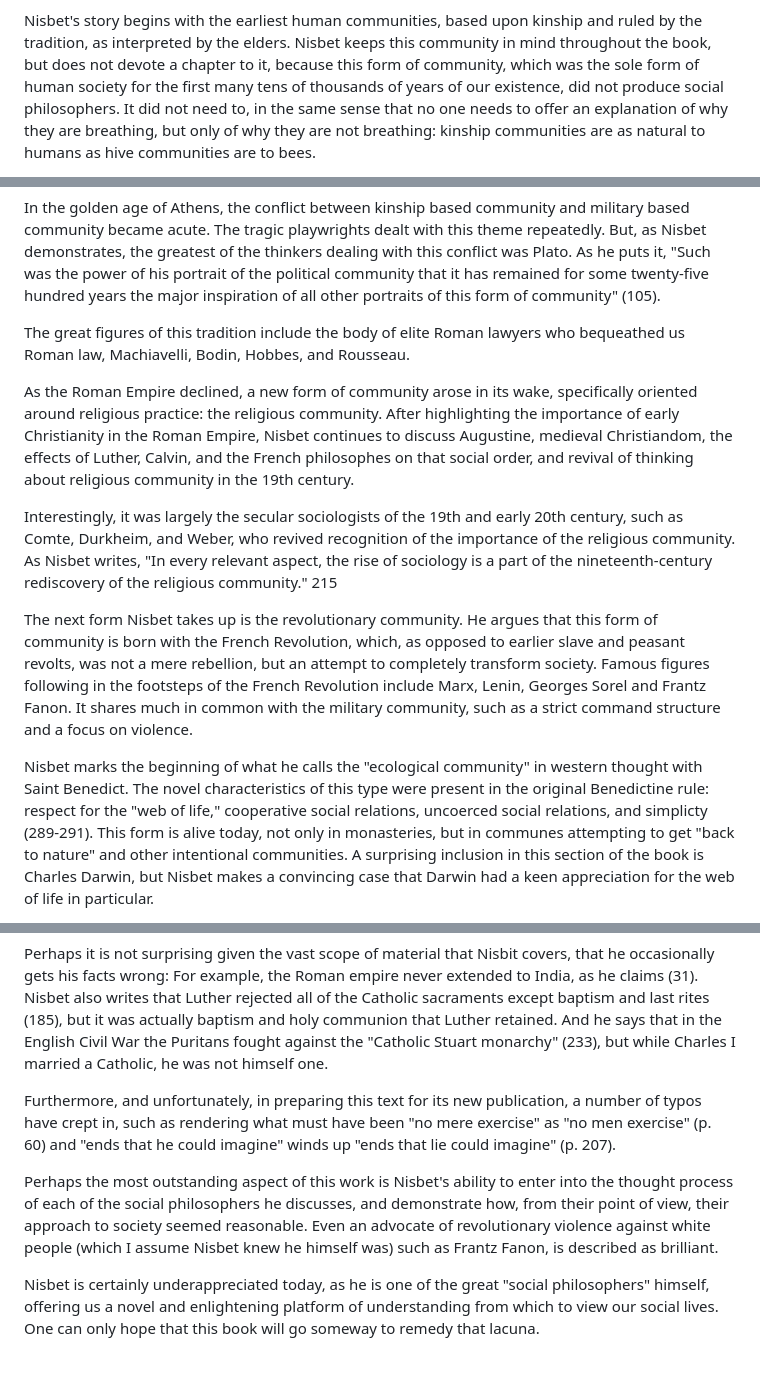
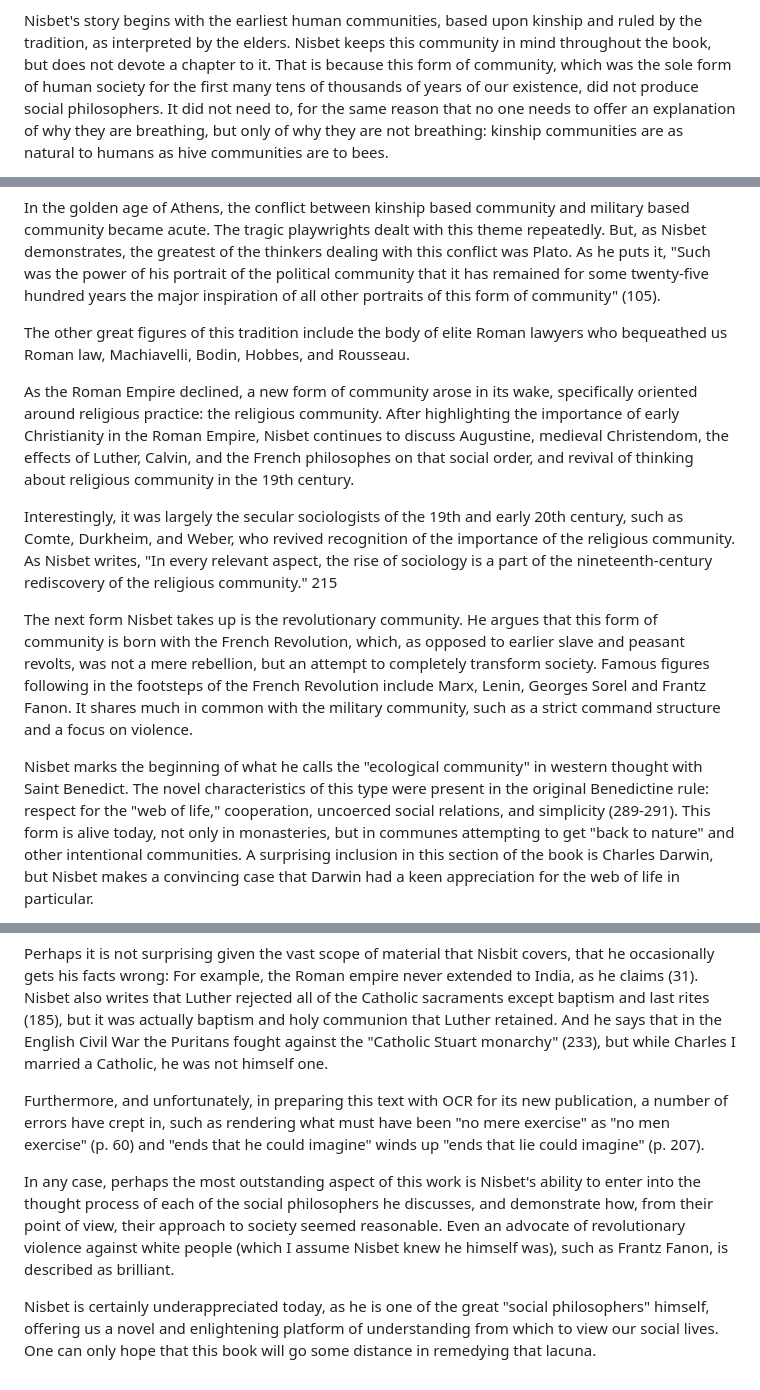
Before and after one commit to gcallah/BookReviews, a Markdown page: nisbet.md, 3 parts joined by grey strips. GitHub-like rendering.

Commit message:
Finished Nisbet review.

```diff
--- a/nisbet.md
+++ b/nisbet.md
@@ -14,9 +14,9 @@ by bringing out a new addition this year. And Sheahan's excellent introduction s
 and gives us an overview of his project, and the place of this book in that project.
 
 Nisbet's story begins with the earliest human communities, based upon kinship and ruled by the tradition, as interpreted
-by the elders. Nisbet keeps this community in mind throughout the book, but does not devote a chapter to it, because
+by the elders. Nisbet keeps this community in mind throughout the book, but does not devote a chapter to it. That is because
 this form of community, which was the sole form of human society for the first many tens of thousands of years of our
-existence, did not produce social philosophers. It did not need to, in the same sense that no one needs to offer an
+existence, did not produce social philosophers. It did not need to, for the same reason that no one needs to offer an
 explanation of why they are breathing, but only of why they are not breathing: kinship communities are as natural to
 humans as hive communities are to bees.
 
@@ -43,12 +43,12 @@ But, as Nisbet demonstrates, the greatest of the thinkers dealing with this conf
 the power of his portrait of the political community that it has remained for some twenty-five hundred years the major
 inspiration of all other portraits of this form of community" (105).
 
-The great figures of this tradition include the body of elite Roman lawyers who bequeathed us Roman law,
+The other great figures of this tradition include the body of elite Roman lawyers who bequeathed us Roman law,
 Machiavelli, Bodin, Hobbes, and Rousseau.
 
 As the Roman Empire declined, a new form of community arose in its wake, specifically oriented around religious
 practice: the religious community. After highlighting the importance of early Christianity in the Roman
-Empire, Nisbet continues to discuss Augustine, medieval Christiandom, the effects of Luther, Calvin, and the French
+Empire, Nisbet continues to discuss Augustine, medieval Christendom, the effects of Luther, Calvin, and the French
 philosophes on that social order, and revival of thinking about religious community in the 19th century.
 
 Interestingly, it was largely the secular sociologists of the 19th and early 20th century, such as Comte, Durkheim, and Weber,
@@ -62,8 +62,8 @@ the footsteps of the French Revolution include Marx, Lenin, Georges Sorel and Fr
 with the military community, such as a strict command structure and a focus on violence.
 
 Nisbet marks the beginning of what he calls the "ecological community" in western thought with Saint Benedict. The novel
-characteristics of this type were present in the original Benedictine rule: respect for the "web of life," cooperative
-social relations, uncoerced social relations, and simplicty (289-291). This form is alive today, not only in
+characteristics of this type were present in the original Benedictine rule: respect for the "web of life," cooperation,
+uncoerced social relations, and simplicity (289-291). This form is alive today, not only in
 monasteries, but in communes attempting to get "back to nature" and other intentional communities.
 A surprising inclusion in this section of the book is Charles Darwin, but Nisbet makes a convincing case that Darwin had
 a keen appreciation for the web of life in particular.
@@ -85,15 +85,15 @@ actually baptism and holy communion that Luther retained.
 And he says that in the English Civil War the Puritans fought against the "Catholic Stuart monarchy" (233), but while
 Charles I married a Catholic, he was not himself one.
 
-Furthermore, and unfortunately, in preparing this text for its new publication, a number of typos have crept in, such as
+Furthermore, and unfortunately, in preparing this text with OCR for its new publication, a number of errors have crept in, such as
 rendering what must have been "no  mere exercise" as "no men exercise" (p. 60) and "ends that he could imagine" winds up
 "ends that lie could imagine" (p. 207).
 
-Perhaps the most outstanding aspect of this work is Nisbet's ability to enter into the thought process of each of the
+In any case, perhaps the most outstanding aspect of this work is Nisbet's ability to enter into the thought process of each of the
 social philosophers he discusses, and demonstrate how, from their point of view, their approach to society seemed
-reasonable. Even an advocate of revolutionary violence against white people (which I assume Nisbet knew he himself was) such as
+reasonable. Even an advocate of revolutionary violence against white people (which I assume Nisbet knew he himself was), such as
 Frantz Fanon, is described as brilliant.
 
 Nisbet is certainly underappreciated today, as he is one of the great "social philosophers" himself, offering us a novel
 and enlightening platform of understanding from which to view our social lives. One can only hope that this book will go
-someway to remedy that lacuna.
+some distance in remedying that lacuna.
```
